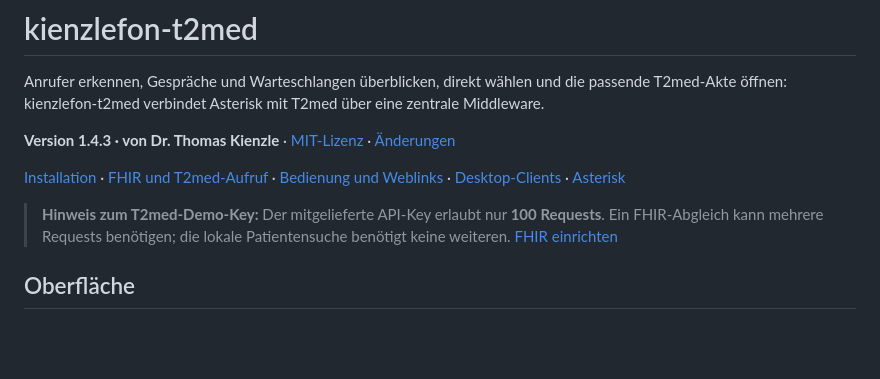
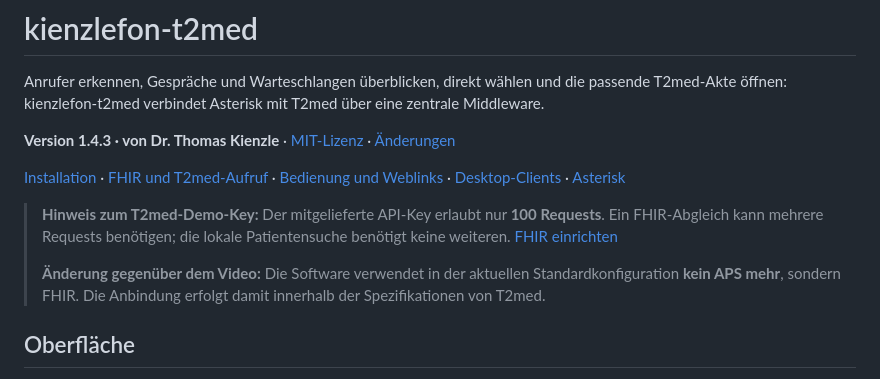
Before and after one commit to thomaskien/kienzlefon-t2med, a Markdown page: README.md, the part around the change. Drawn GitHub-style; blank space fills up the shorter version.

Commit message:
Clarify FHIR integration differs from demo video

```diff
--- a/README.md
+++ b/README.md
@@ -9,6 +9,8 @@ Anrufer erkennen, Gespräche und Warteschlangen überblicken, direkt wählen und
 [Installation](docs/INSTALLATION.md) · [FHIR und T2med-Aufruf](docs/FHIR.md) · [Bedienung und Weblinks](docs/WEB.md) · [Desktop-Clients](docs/CLIENTS.md) · [Asterisk](docs/AMI_DIALPLAN.md)
 
 > **Hinweis zum T2med-Demo-Key:** Der mitgelieferte API-Key erlaubt nur **100 Requests**. Ein FHIR-Abgleich kann mehrere Requests benötigen; die lokale Patientensuche benötigt keine weiteren. [FHIR einrichten](docs/FHIR.md)
+>
+> **Änderung gegenüber dem Video:** Die Software verwendet in der aktuellen Standardkonfiguration **kein APS mehr**, sondern FHIR. Die Anbindung erfolgt damit innerhalb der Spezifikationen von T2med.
 
 ## Oberfläche
 
```
